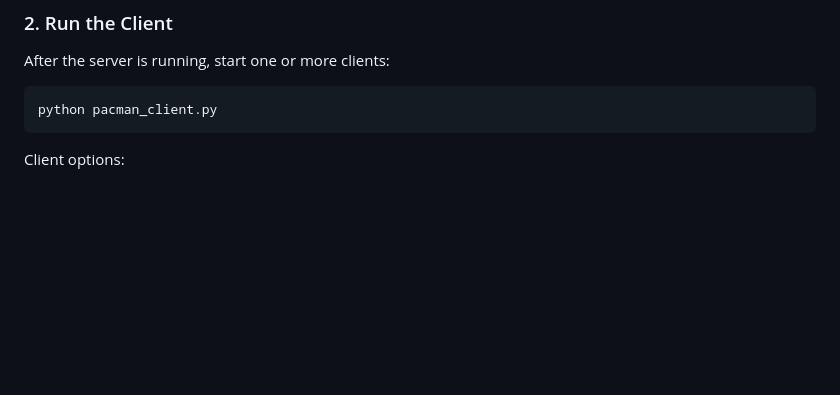
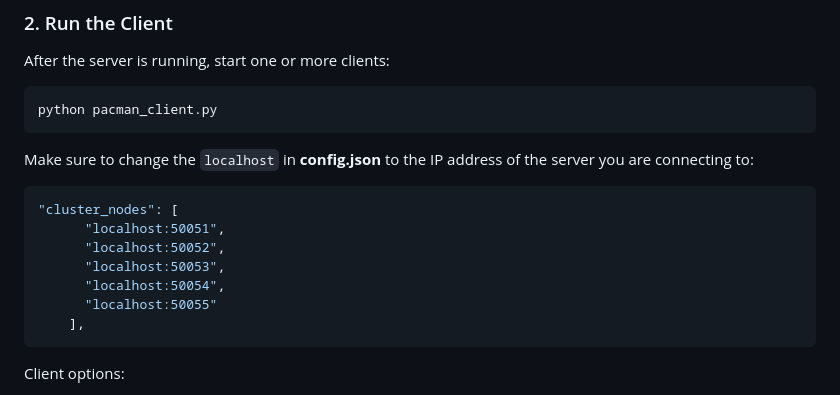
Before and after one commit to mmattyV/pAIc-man, a Markdown page: README.md, the part around the change. Drawn GitHub-style; blank space fills up the shorter version.

````diff
--- a/README.md
+++ b/README.md
@@ -80,6 +80,17 @@ After the server is running, start one or more clients:
 
 ```bash
 python pacman_client.py
+```
+
+Make sure to change the `localhost` in **config.json** to the IP address of the server you are connecting to:
+```json
+"cluster_nodes": [
+      "localhost:50051",
+      "localhost:50052",
+      "localhost:50053",
+      "localhost:50054",
+      "localhost:50055"
+    ],
 ```
 
 Client options:
````
